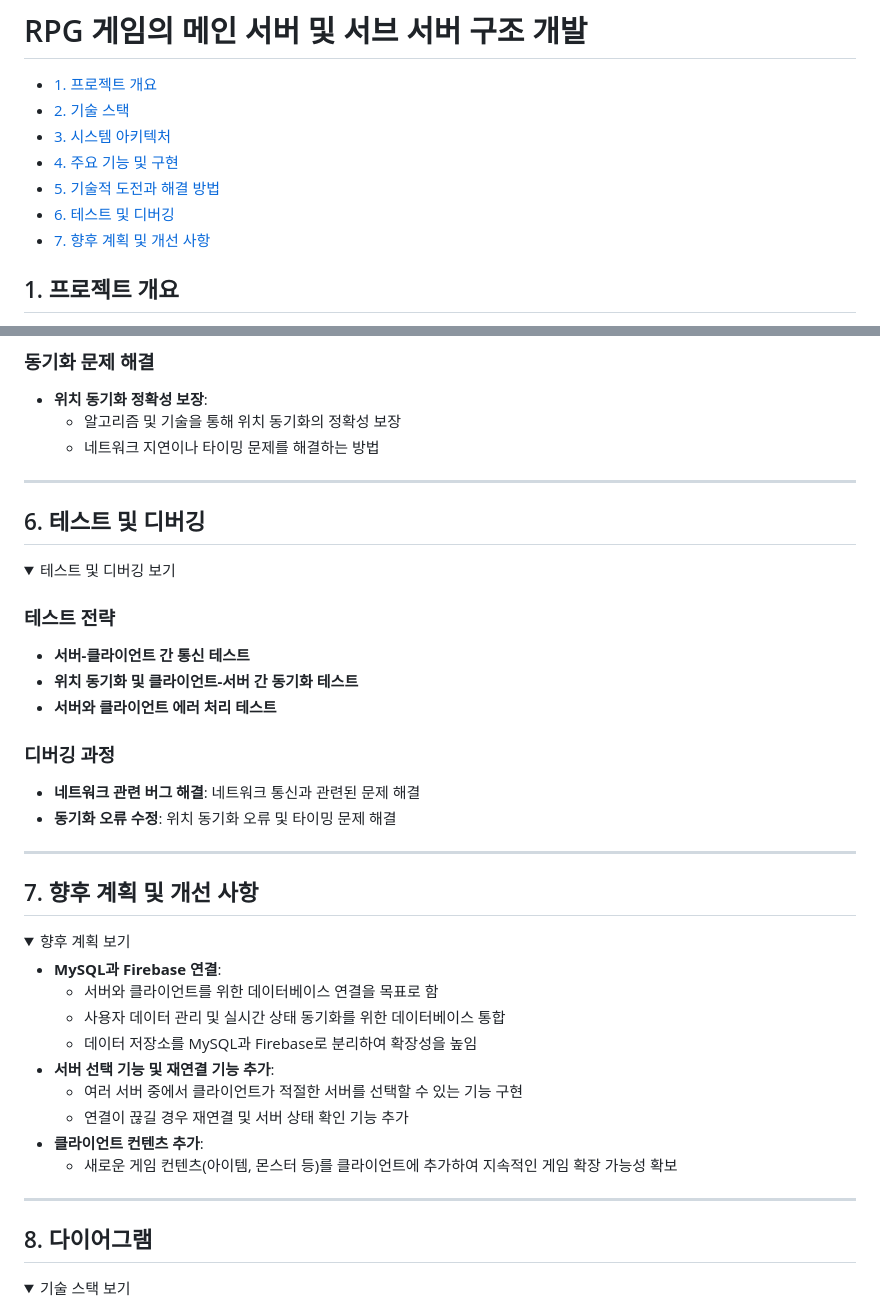
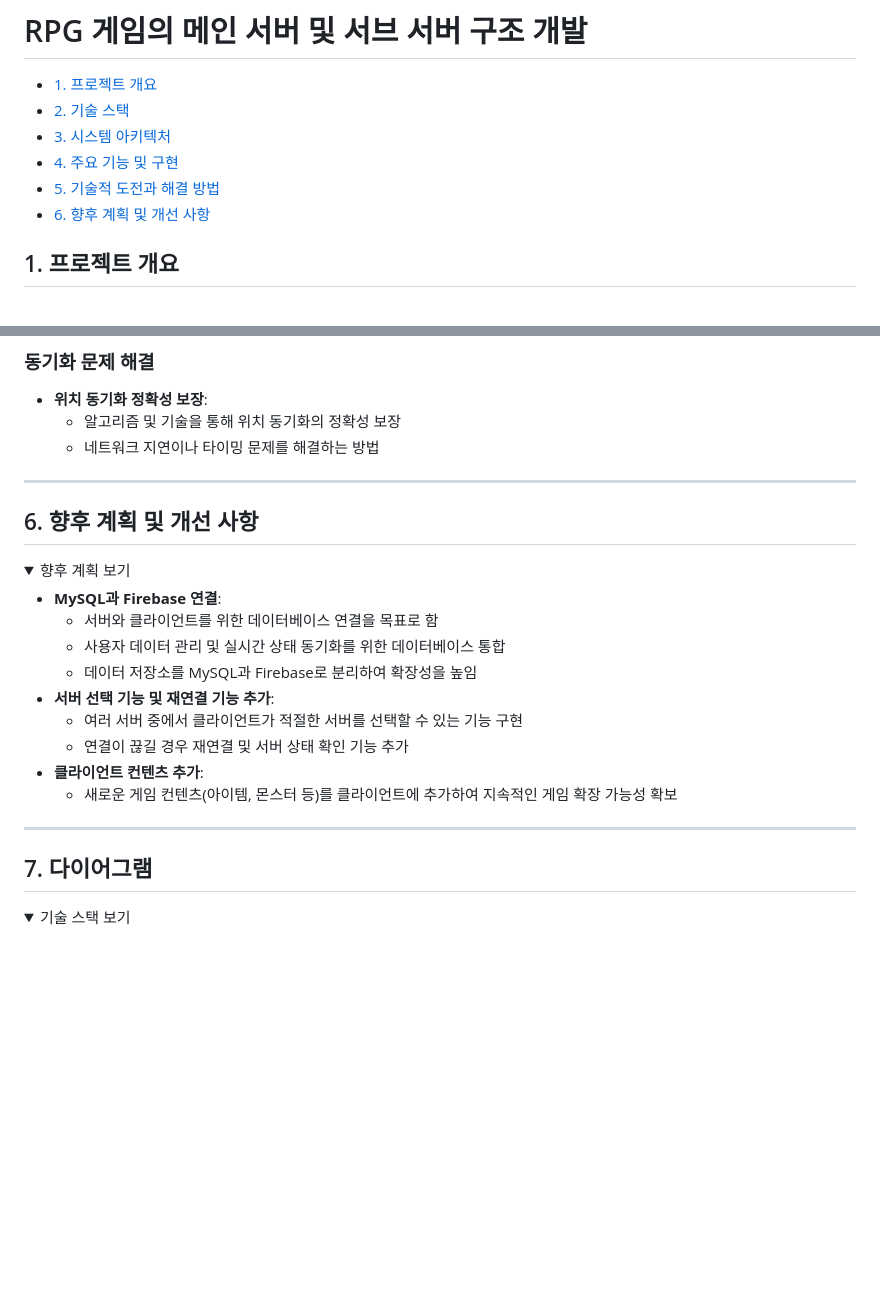
Before and after one commit to kimjaehui02/TurnBasedBattler, a Markdown page: README.md, 2 parts joined by grey strips. GitHub-like rendering; folded sections open; blank space fills up the shorter version.

```diff
--- a/README.md
+++ b/README.md
@@ -5,8 +5,7 @@
 - [3. 시스템 아키텍처](#3-시스템-아키텍처)
 - [4. 주요 기능 및 구현](#4-주요-기능-및-구현)
 - [5. 기술적 도전과 해결 방법](#5-기술적-도전과-해결-방법)
-- [6. 테스트 및 디버깅](#6-테스트-및-디버깅)
-- [7. 향후 계획 및 개선 사항](#7-향후-계획-및-개선-사항)
+- [6. 향후 계획 및 개선 사항](#6-향후-계획-및-개선-사항)
 
 ## 1. 프로젝트 개요
 <details>
@@ -142,27 +141,11 @@
 
 </details>
 
----
 
-## 6. 테스트 및 디버깅
-<details>
-<summary>테스트 및 디버깅 보기</summary>
-
-### 테스트 전략
-- **서버-클라이언트 간 통신 테스트**
-- **위치 동기화 및 클라이언트-서버 간 동기화 테스트**
-- **서버와 클라이언트 에러 처리 테스트**
-
-### 디버깅 과정
-- **네트워크 관련 버그 해결**: 네트워크 통신과 관련된 문제 해결
-- **동기화 오류 수정**: 위치 동기화 오류 및 타이밍 문제 해결
-
-
-</details>
 
 ---
 
-## 7. 향후 계획 및 개선 사항
+## 6. 향후 계획 및 개선 사항
 <details>
 <summary>향후 계획 보기</summary>
 
@@ -186,7 +169,7 @@
 
 
 
-## 8. 다이어그램
+## 7. 다이어그램
 
 <details>
 <summary>기술 스택 보기</summary>
```
